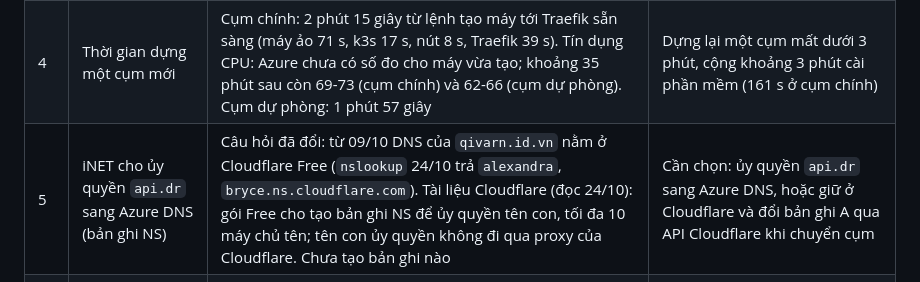
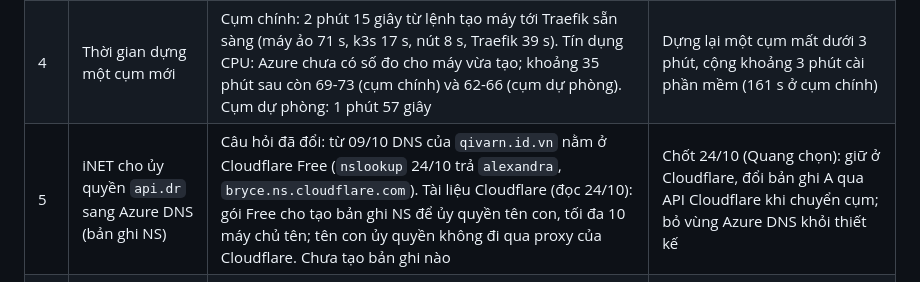
Before and after one commit to qivarnq3g/cloud-native-disaster-recovery, a Markdown page: docs/trial-results.md, the part around the change. Rendered like a GitHub page.

```diff
--- a/docs/trial-results.md
+++ b/docs/trial-results.md
@@ -8,7 +8,7 @@ Ngày chạy: 24/10/2026. Kế hoạch: `docs/ke-hoach/2026-10-09-chay-thu-azure
 | 2 | Dung lượng WAL mỗi ngày | Khoảng 1 giờ (06:05-07:05 UTC): 63 tệp WAL, 4 622 357 byte sau nén gzip, tức khoảng 111 MB/ngày trong kho. Số tệp gần bằng số phút vì `archive_timeout` 60 s ép đổi tệp mỗi phút | Dưới ngưỡng 2 GB/ngày: giữ cỡ tệp WAL mặc định |
 | 3 | Thời gian chép ảnh Hàn Quốc sang Nhật | 200 ảnh 200 KB, 1 ảnh/giây: trung vị 52,7 s, p95 128,7 s, lớn nhất 139,2 s, không thiếu ảnh nào | RPO của ảnh đặt không dưới p95: 5 phút là đủ an toàn |
 | 4 | Thời gian dựng một cụm mới | Cụm chính: 2 phút 15 giây từ lệnh tạo máy tới Traefik sẵn sàng (máy ảo 71 s, k3s 17 s, nút 8 s, Traefik 39 s). Tín dụng CPU: Azure chưa có số đo cho máy vừa tạo; khoảng 35 phút sau còn 69-73 (cụm chính) và 62-66 (cụm dự phòng). Cụm dự phòng: 1 phút 57 giây | Dựng lại một cụm mất dưới 3 phút, cộng khoảng 3 phút cài phần mềm (161 s ở cụm chính) |
-| 5 | iNET cho ủy quyền `api.dr` sang Azure DNS (bản ghi NS) | Câu hỏi đã đổi: từ 09/10 DNS của `qivarn.id.vn` nằm ở Cloudflare Free (`nslookup` 24/10 trả `alexandra`, `bryce.ns.cloudflare.com`). Tài liệu Cloudflare (đọc 24/10): gói Free cho tạo bản ghi NS để ủy quyền tên con, tối đa 10 máy chủ tên; tên con ủy quyền không đi qua proxy của Cloudflare. Chưa tạo bản ghi nào | Cần chọn: ủy quyền `api.dr` sang Azure DNS, hoặc giữ ở Cloudflare và đổi bản ghi A qua API Cloudflare khi chuyển cụm |
+| 5 | iNET cho ủy quyền `api.dr` sang Azure DNS (bản ghi NS) | Câu hỏi đã đổi: từ 09/10 DNS của `qivarn.id.vn` nằm ở Cloudflare Free (`nslookup` 24/10 trả `alexandra`, `bryce.ns.cloudflare.com`). Tài liệu Cloudflare (đọc 24/10): gói Free cho tạo bản ghi NS để ủy quyền tên con, tối đa 10 máy chủ tên; tên con ủy quyền không đi qua proxy của Cloudflare. Chưa tạo bản ghi nào | Chốt 24/10 (Quang chọn): giữ ở Cloudflare, đổi bản ghi A qua API Cloudflare khi chuyển cụm; bỏ vùng Azure DNS khỏi thiết kế |
 | 6 | CNPG dựng cụm bản sao từ kho ở Nhật; đường dẫn WAL riêng mỗi cụm | Được. Bản sao Ready sau 72 s, theo kịp cụm chính sau 61 s (đúng `archive_timeout` 60 s). WAL của cụm chính ở `primary-1024/`, của cụm dự phòng ở `standby-1024/`, không lẫn. Đổi vai thành chính: 7 s, ghi được ngay. Khôi phục lạnh từ kho Nhật: 61 s, dữ liệu mới nhất cũ hơn lúc chạy khoảng 1,5 phút | Giữ thiết kế: cụm bản sao đọc WAL từ Nhật, mỗi cụm một `serverName` |
 | 7 | Chứng chỉ khôi phục bằng Velero được dùng lại, không xin mới | Được. Serial ở cụm dự phòng sau khôi phục trùng hệt serial cụm chính (`2C8D…5E20`, Let's Encrypt STAGING); sau 10 phút chỉ có 1 CertificateRequest, là bản do Velero khôi phục (người tạo `velero-server`), không có yêu cầu mới; Certificate `True` | Không cần tắt cert-manager khi khôi phục, miễn là Velero khôi phục Secret cùng lúc với Certificate |
 | 8 | GitHub gửi email khi workflow lỗi | Có. Workflow `fail-test` lỗi lúc 13:22 (giờ Việt Nam), thư "Run failed: fail-test - trial/fail-email" tới `qivarnq3g@gmail.com` lúc 13:23, nằm ở tab Cập nhật của Gmail (Quang xác nhận bằng ảnh chụp). Theo tài liệu GitHub (chưa kiểm ở đây), thư chỉ gửi cho người kích hoạt workflow | Dùng email của GitHub để báo khi `kiem-tra-sao-luu` hoặc `dien-tap-hang-ngay` lỗi; hai bạn trong nhóm sẽ không nhận được, nên cần báo thêm qua kênh khác nếu muốn cả nhóm biết |
```
Also changed, not shown: docs/thiet-ke.md (+6 -7 lines).
